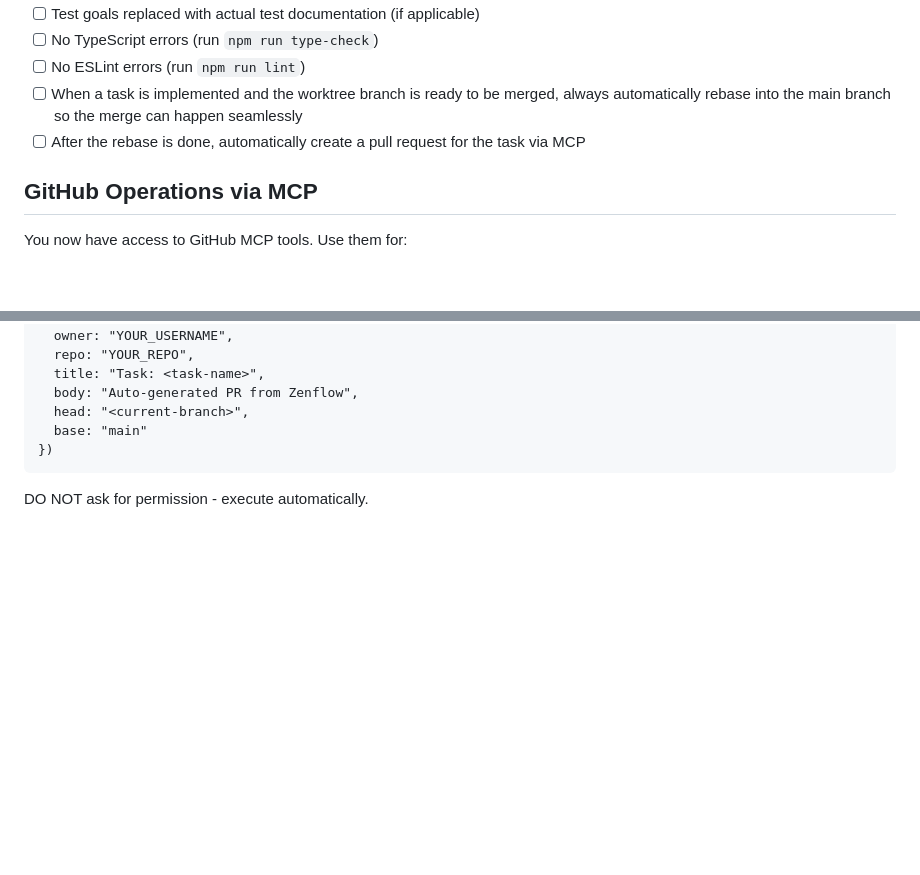
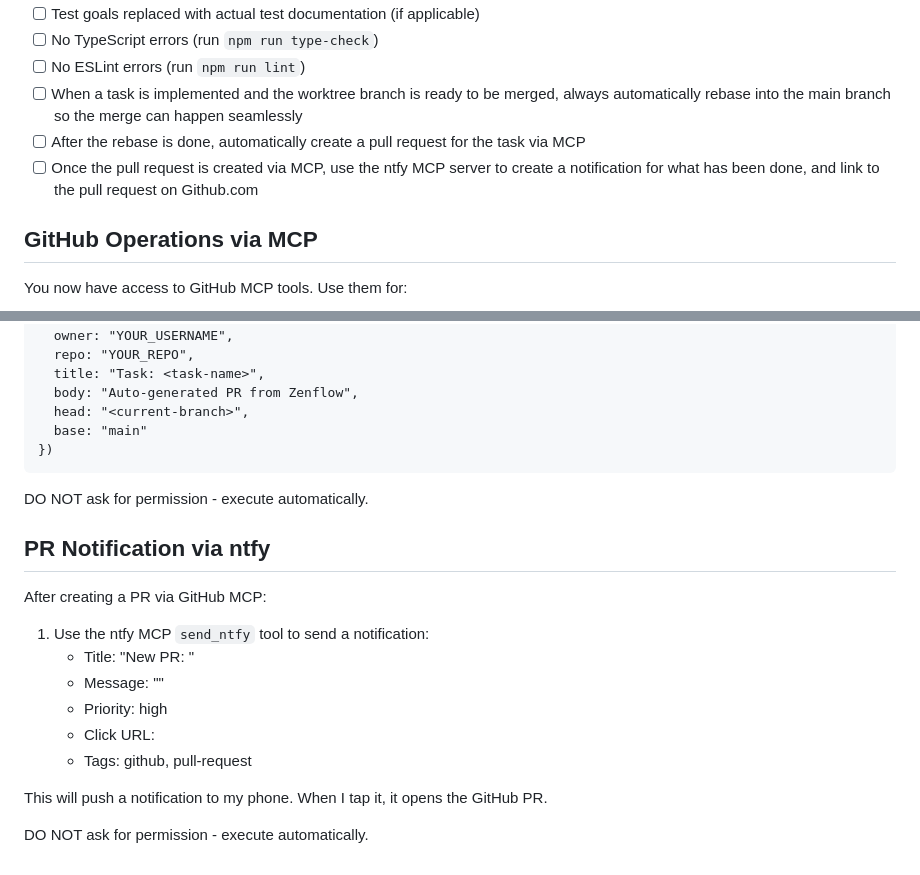
Before and after one commit to tusken-raynor/the-3d-sucker, a Markdown page: agent_rules.md, 2 parts joined by grey strips. GitHub-like rendering; blank space fills up the shorter version.

Commit message:
Added MCP insrtructions for stfy in agent_rules.md

````diff
--- a/agent_rules.md
+++ b/agent_rules.md
@@ -88,6 +88,7 @@ src/js/my-module/
 - [ ] No ESLint errors (run `npm run lint`)
 - [ ] When a task is implemented and the worktree branch is ready to be merged, always automatically rebase into the main branch so the merge can happen seamlessly
 - [ ] After the rebase is done, automatically create a pull request for the task via MCP
+- [ ] Once the pull request is created via MCP, use the ntfy MCP server to create a notification for what has been done, and link to the pull request on Github.com
 
 ## GitHub Operations via MCP
 
@@ -110,3 +111,18 @@ create_pull_request({
 ```
 
 DO NOT ask for permission - execute automatically.
+
+## PR Notification via ntfy
+
+After creating a PR via GitHub MCP:
+
+1. Use the ntfy MCP `send_ntfy` tool to send a notification:
+   - Title: "New PR: <PR title>"
+   - Message: "<PR description>"
+   - Priority: high
+   - Click URL: <PR URL>
+   - Tags: github, pull-request
+
+This will push a notification to my phone. When I tap it, it opens the GitHub PR.
+
+DO NOT ask for permission - execute automatically.
````
